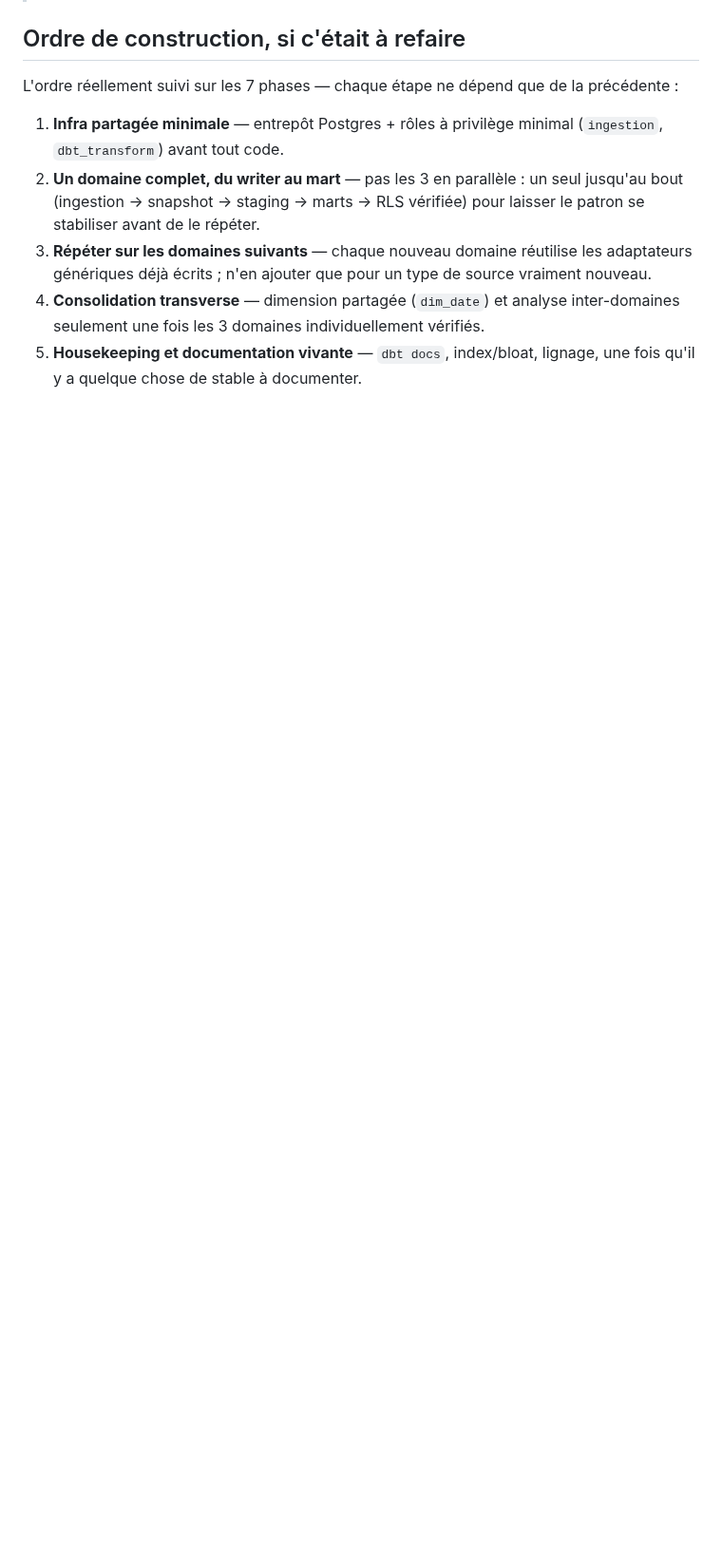
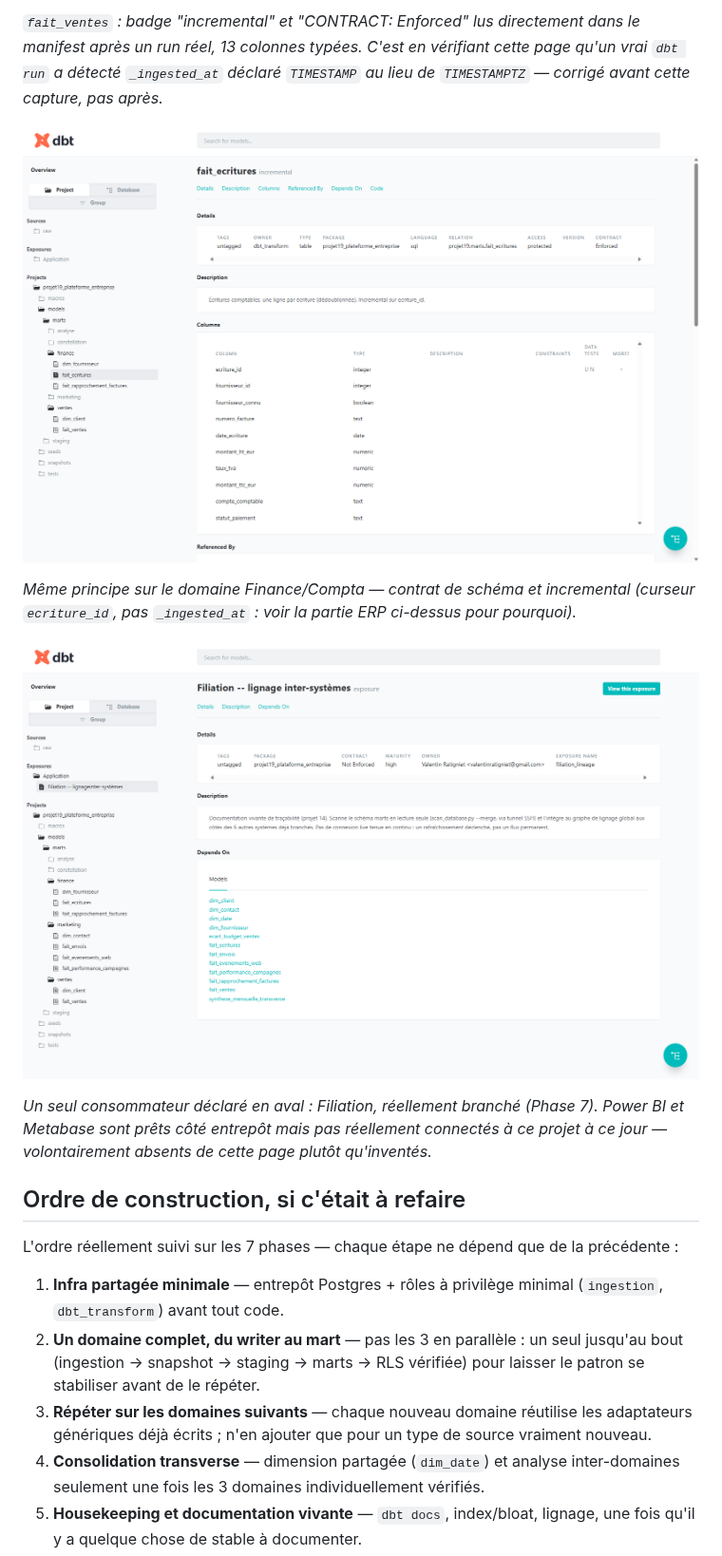
Before and after one commit to valentinratigniet-byte/projet-19-plateforme-entreprise, a Markdown page: docs/construction-etl-erp-dbt.md, the part around one of its changes. Shown at 95% size. Rendered like a GitHub page; pictures changed too: docs/screenshots/dbtdocs-contract-fait-ecritures.png (added), docs/screenshots/dbtdocs-exposure-filiation.png (added); blank space fills up the shorter version.

```diff
--- a/docs/construction-etl-erp-dbt.md
+++ b/docs/construction-etl-erp-dbt.md
@@ -137,3 +191,22 @@ retient les pièges dbt qui ne sont *pas* spécifiques à un domaine.
+*`fait_ventes` : badge "incremental" et "CONTRACT: Enforced" lus
+directement dans le manifest après un run réel, 13 colonnes typées. C'est
+en vérifiant cette page qu'un vrai `dbt run` a détecté `_ingested_at`
+déclaré `TIMESTAMP` au lieu de `TIMESTAMPTZ` — corrigé avant cette
+capture, pas après.*
+
+![dbt docs — fait_ecritures, même garantie côté Finance](screenshots/dbtdocs-contract-fait-ecritures.png)
+
+*Même principe sur le domaine Finance/Compta — contrat de schéma et
+incremental (curseur `ecriture_id`, pas `_ingested_at` : voir la partie
+ERP ci-dessus pour pourquoi).*
+
+![dbt docs — exposure Filiation](screenshots/dbtdocs-exposure-filiation.png)
+
+*Un seul consommateur déclaré en aval : Filiation, réellement branché
+(Phase 7). Power BI et Metabase sont prêts côté entrepôt mais pas
+réellement connectés à ce projet à ce jour — volontairement absents de
+cette page plutôt qu'inventés.*
+
 ## Ordre de construction, si c'était à refaire
 
 L'ordre réellement suivi sur les 7 phases — chaque étape ne dépend que de
```
Also changed, not shown: other parts of docs/construction-etl-erp-dbt.md (+54 -0 lines), docs/screenshots/dbtdocs-contract-fait-ventes.png (added), docs/screenshots/dbtdocs-overview.png (added).
